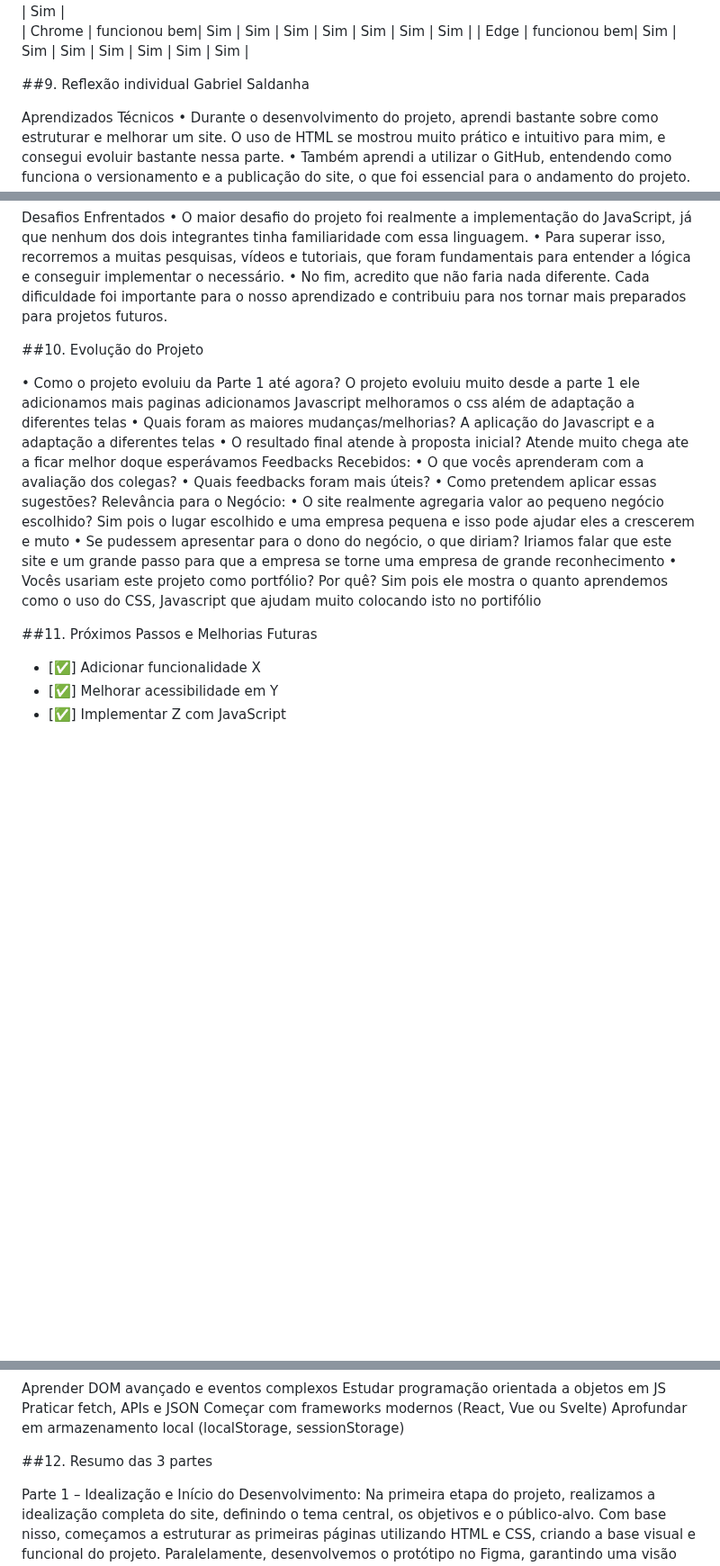
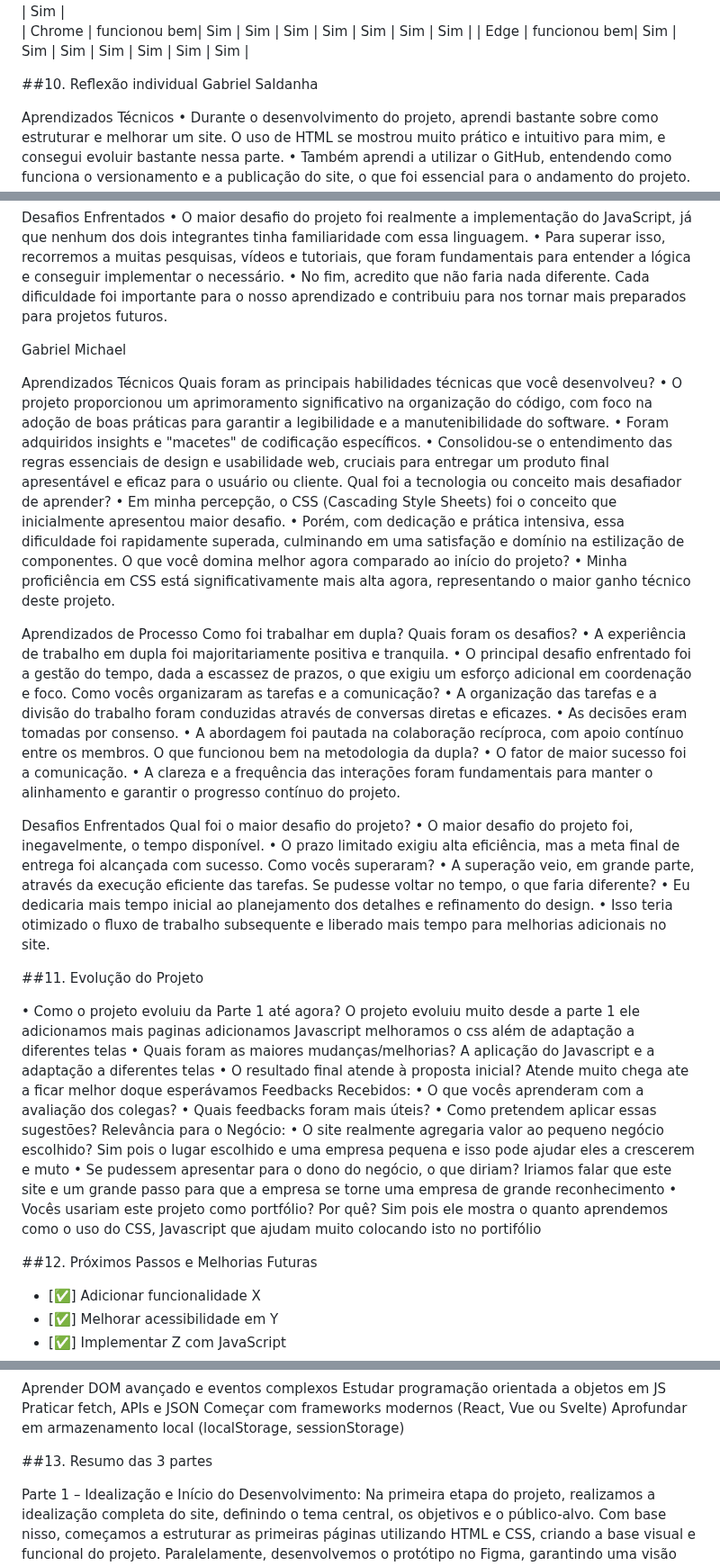
Before and after one commit to SaldanhagDev/Auto-Guia-GG, a Markdown page: README.md, 3 parts joined by grey strips. Shown at 90% size. Drawn GitHub-style; blank space fills up the shorter version.

```diff
--- a/README.md
+++ b/README.md
@@ -102,7 +102,7 @@ https://saldanhagdev.github.io/Auto-Guia-GG
 
 
 
-##9. Reflexão individual
+##10. Reflexão individual
 Gabriel Saldanha
 
 Aprendizados Técnicos
@@ -122,8 +122,43 @@ Desafios Enfrentados
 •	Para superar isso, recorremos a muitas pesquisas, vídeos e tutoriais, que foram fundamentais para entender a lógica e conseguir implementar o necessário.
 •	No fim, acredito que não faria nada diferente. Cada dificuldade foi importante para o nosso aprendizado e contribuiu para nos tornar mais preparados para projetos futuros.
 
+Gabriel Michael
 
-##10. Evolução do Projeto
+Aprendizados Técnicos
+Quais foram as principais habilidades técnicas que você desenvolveu?
+•	O projeto proporcionou um aprimoramento significativo na organização do código, com foco na adoção de boas práticas para garantir a legibilidade e a manutenibilidade do software.
+•	Foram adquiridos insights e "macetes" de codificação específicos.
+•	Consolidou-se o entendimento das regras essenciais de design e usabilidade web, cruciais para entregar um produto final apresentável e eficaz para o usuário ou cliente.
+Qual foi a tecnologia ou conceito mais desafiador de aprender?
+•	Em minha percepção, o CSS (Cascading Style Sheets) foi o conceito que inicialmente apresentou maior desafio.
+•	Porém, com dedicação e prática intensiva, essa dificuldade foi rapidamente superada, culminando em uma satisfação e domínio na estilização de componentes.
+O que você domina melhor agora comparado ao início do projeto?
+•	Minha proficiência em CSS está significativamente mais alta agora, representando o maior ganho técnico deste projeto.
+
+Aprendizados de Processo
+Como foi trabalhar em dupla? Quais foram os desafios?
+•	A experiência de trabalho em dupla foi majoritariamente positiva e tranquila.
+•	O principal desafio enfrentado foi a gestão do tempo, dada a escassez de prazos, o que exigiu um esforço adicional em coordenação e foco.
+Como vocês organizaram as tarefas e a comunicação?
+•	A organização das tarefas e a divisão do trabalho foram conduzidas através de conversas diretas e eficazes.
+•	As decisões eram tomadas por consenso.
+•	A abordagem foi pautada na colaboração recíproca, com apoio contínuo entre os membros.
+O que funcionou bem na metodologia da dupla?
+•	O fator de maior sucesso foi a comunicação.
+•	A clareza e a frequência das interações foram fundamentais para manter o alinhamento e garantir o progresso contínuo do projeto.
+
+Desafios Enfrentados
+Qual foi o maior desafio do projeto?
+•	O maior desafio do projeto foi, inegavelmente, o tempo disponível.
+•	O prazo limitado exigiu alta eficiência, mas a meta final de entrega foi alcançada com sucesso.
+Como vocês superaram?
+•	A superação veio, em grande parte, através da execução eficiente das tarefas.
+Se pudesse voltar no tempo, o que faria diferente?
+•	Eu dedicaria mais tempo inicial ao planejamento dos detalhes e refinamento do design.
+•	Isso teria otimizado o fluxo de trabalho subsequente e liberado mais tempo para melhorias adicionais no site.
+
+
+##11. Evolução do Projeto
 
 •	Como o projeto evoluiu da Parte 1 até agora?
 O  projeto evoluiu muito desde a parte 1 ele adicionamos mais paginas adicionamos Javascript melhoramos o css além de adaptação a diferentes telas
@@ -143,7 +178,7 @@ Iriamos falar que este site e um grande passo para que a empresa se torne uma em
 •	Vocês usariam este projeto como portfólio? Por quê?
 Sim pois ele mostra o quanto aprendemos como o uso do CSS, Javascript que ajudam muito colocando isto no portifólio
 
-##11. Próximos Passos e Melhorias Futuras
+##12. Próximos Passos e Melhorias Futuras
 - [✅]  Adicionar funcionalidade X
 - [✅]  Melhorar acessibilidade em Y
 - [✅]  Implementar Z com JavaScript
@@ -174,7 +209,7 @@ Praticar fetch, APIs e JSON
 Começar com frameworks modernos (React, Vue ou Svelte)
 Aprofundar em armazenamento local (localStorage, sessionStorage)
 
-##12. Resumo das 3 partes
+##13. Resumo das 3 partes
 
 Parte 1 – Idealização e Início do Desenvolvimento:
 Na primeira etapa do projeto, realizamos a idealização completa do site, definindo o tema central, os objetivos e o público-alvo. Com base nisso, começamos a estruturar as primeiras páginas utilizando HTML e CSS, criando a base visual e funcional do projeto. Paralelamente, desenvolvemos o protótipo no Figma, garantindo uma visão clara do design e da experiência do usuário antes da implementação final.
```
